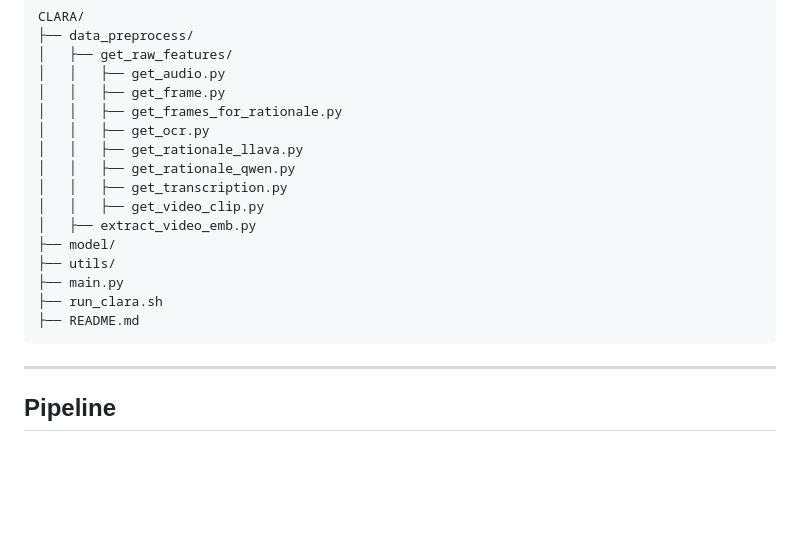
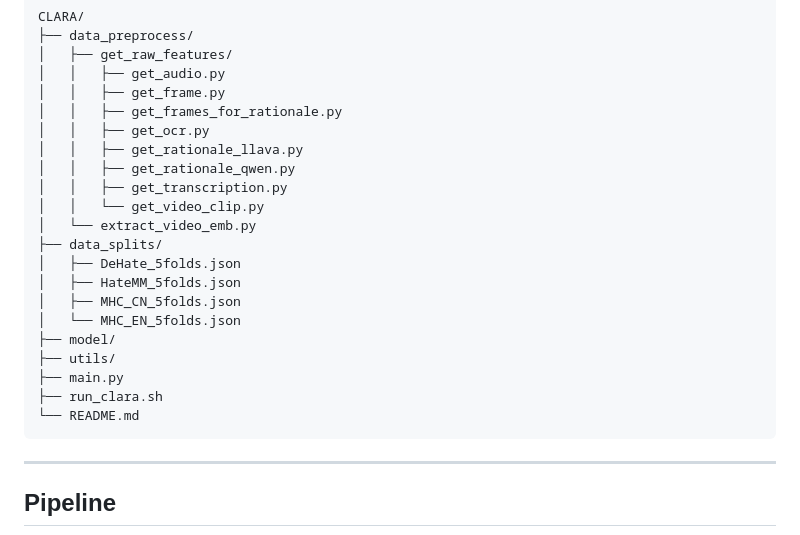
Before and after one commit to yuchenzhang-1/CLARA, a Markdown page: README.md, the part around the change. Drawn GitHub-style; blank space fills up the shorter version.

````diff
--- a/README.md
+++ b/README.md
@@ -34,13 +34,18 @@ CLARA/
 │   │   ├── get_rationale_llava.py
 │   │   ├── get_rationale_qwen.py
 │   │   ├── get_transcription.py
-│   │   ├── get_video_clip.py
-│   ├── extract_video_emb.py
+│   │   └── get_video_clip.py
+│   └── extract_video_emb.py
+├── data_splits/
+│   ├── DeHate_5folds.json
+│   ├── HateMM_5folds.json
+│   ├── MHC_CN_5folds.json
+│   └── MHC_EN_5folds.json
 ├── model/
 ├── utils/
 ├── main.py
 ├── run_clara.sh
-├── README.md
+└── README.md
 ```
 
 ---
````
